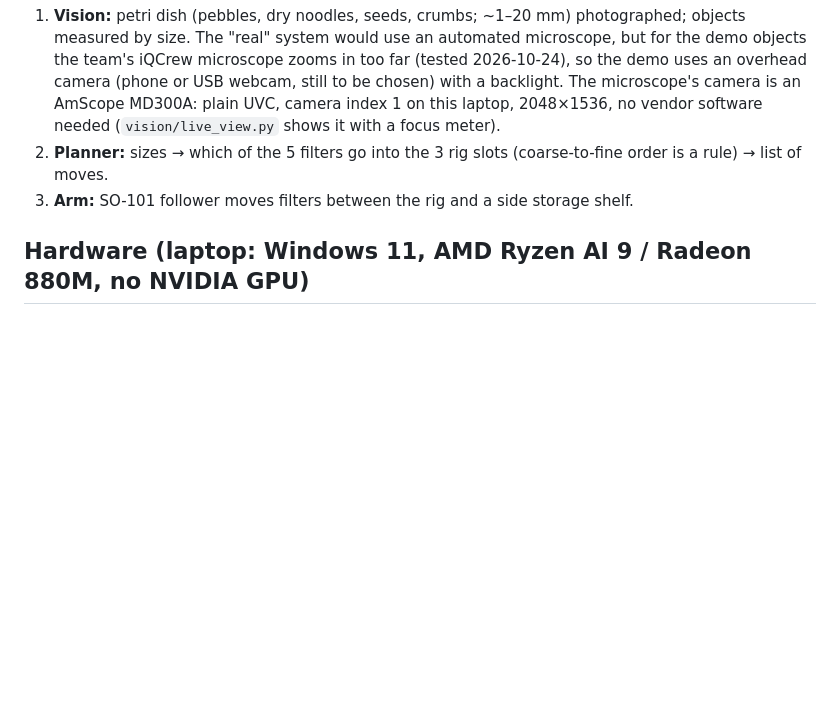
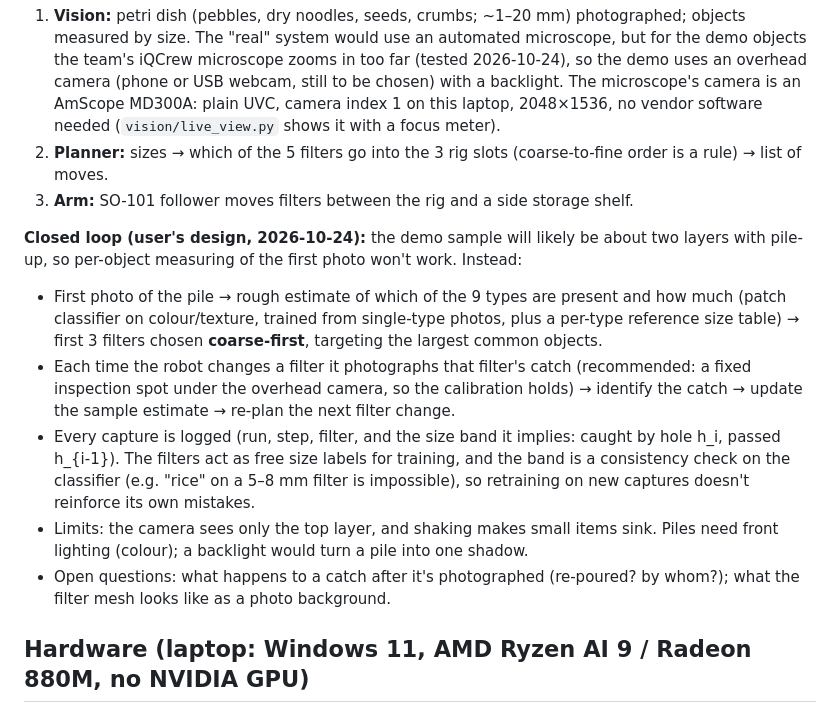
Before and after one commit to biobitworks/baebugs, a Markdown page: CLAUDE.md, the part around the change. Rendered like a GitHub page; blank space fills up the shorter version.

Commit message:
Notes: closed-loop filtering design
First photo gives a rough per-type estimate of a piled sample and picks
filters coarse-first; each filter's catch is then photographed, logged
with the size band the filters imply, and used to re-plan and to grow
the training data.

Co-Authored-By: Claude Opus 5.5 <noreply@anthropic.com>

```diff
--- a/CLAUDE.md
+++ b/CLAUDE.md
@@ -9,6 +9,13 @@ Team demo-day project. See README.md for layout and commands. These notes hold t
 1. **Vision:** petri dish (pebbles, dry noodles, seeds, crumbs; ~1–20 mm) photographed; objects measured by size. The "real" system would use an automated microscope, but for the demo objects the team's iQCrew microscope zooms in too far (tested 2026-10-24), so the demo uses an overhead camera (phone or USB webcam, still to be chosen) with a backlight. The microscope's camera is an AmScope MD300A: plain UVC, camera index 1 on this laptop, 2048×1536, no vendor software needed (`vision/live_view.py` shows it with a focus meter).
 2. **Planner:** sizes → which of the 5 filters go into the 3 rig slots (coarse-to-fine order is a rule) → list of moves.
 3. **Arm:** SO-101 follower moves filters between the rig and a side storage shelf.
+
+**Closed loop (user's design, 2026-10-24):** the demo sample will likely be about two layers with pile-up, so per-object measuring of the first photo won't work. Instead:
+- First photo of the pile → rough estimate of which of the 9 types are present and how much (patch classifier on colour/texture, trained from single-type photos, plus a per-type reference size table) → first 3 filters chosen **coarse-first**, targeting the largest common objects.
+- Each time the robot changes a filter it photographs that filter's catch (recommended: a fixed inspection spot under the overhead camera, so the calibration holds) → identify the catch → update the sample estimate → re-plan the next filter change.
+- Every capture is logged (run, step, filter, and the size band it implies: caught by hole h_i, passed h_{i-1}). The filters act as free size labels for training, and the band is a consistency check on the classifier (e.g. "rice" on a 5–8 mm filter is impossible), so retraining on new captures doesn't reinforce its own mistakes.
+- Limits: the camera sees only the top layer, and shaking makes small items sink. Piles need front lighting (colour); a backlight would turn a pile into one shadow.
+- Open questions: what happens to a catch after it's photographed (re-poured? by whom?); what the filter mesh looks like as a photo background.
 
 ## Hardware (laptop: Windows 11, AMD Ryzen AI 9 / Radeon 880M, no NVIDIA GPU)
 
```
